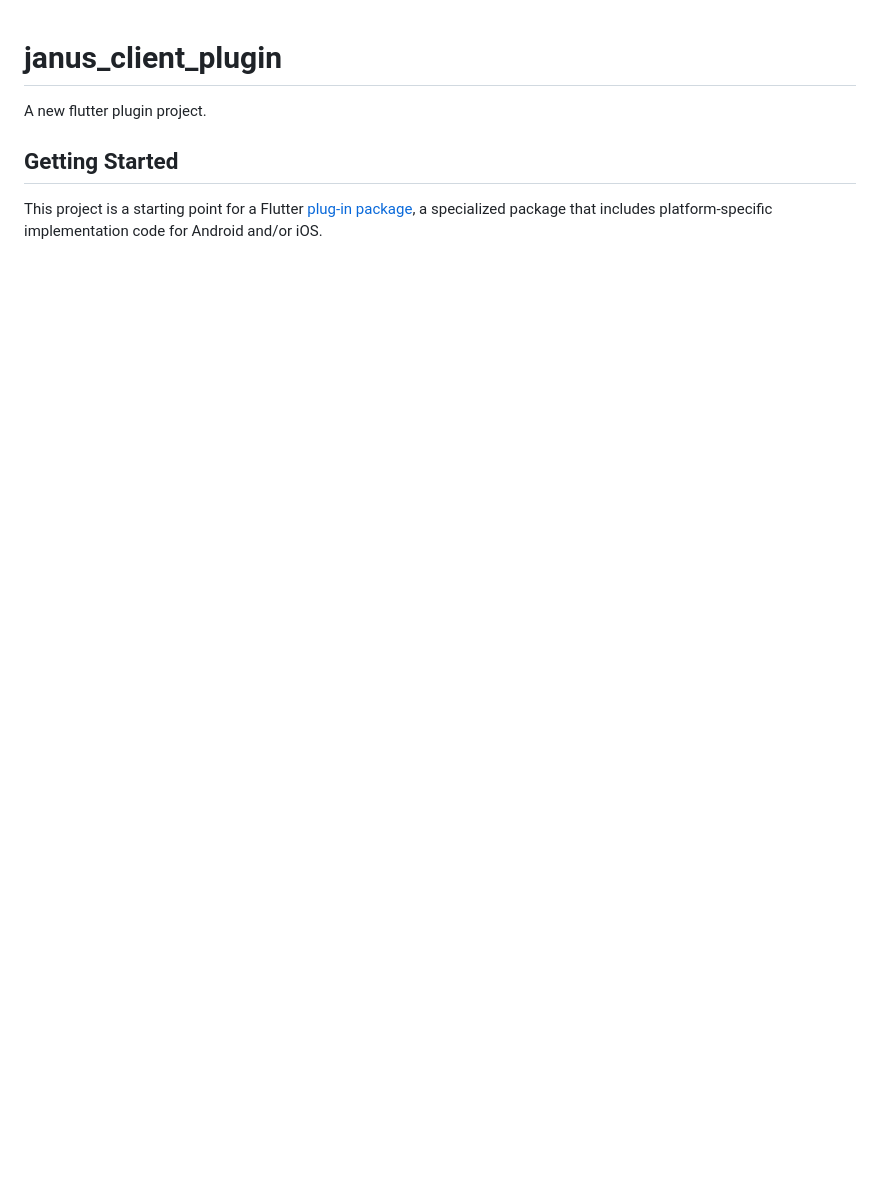
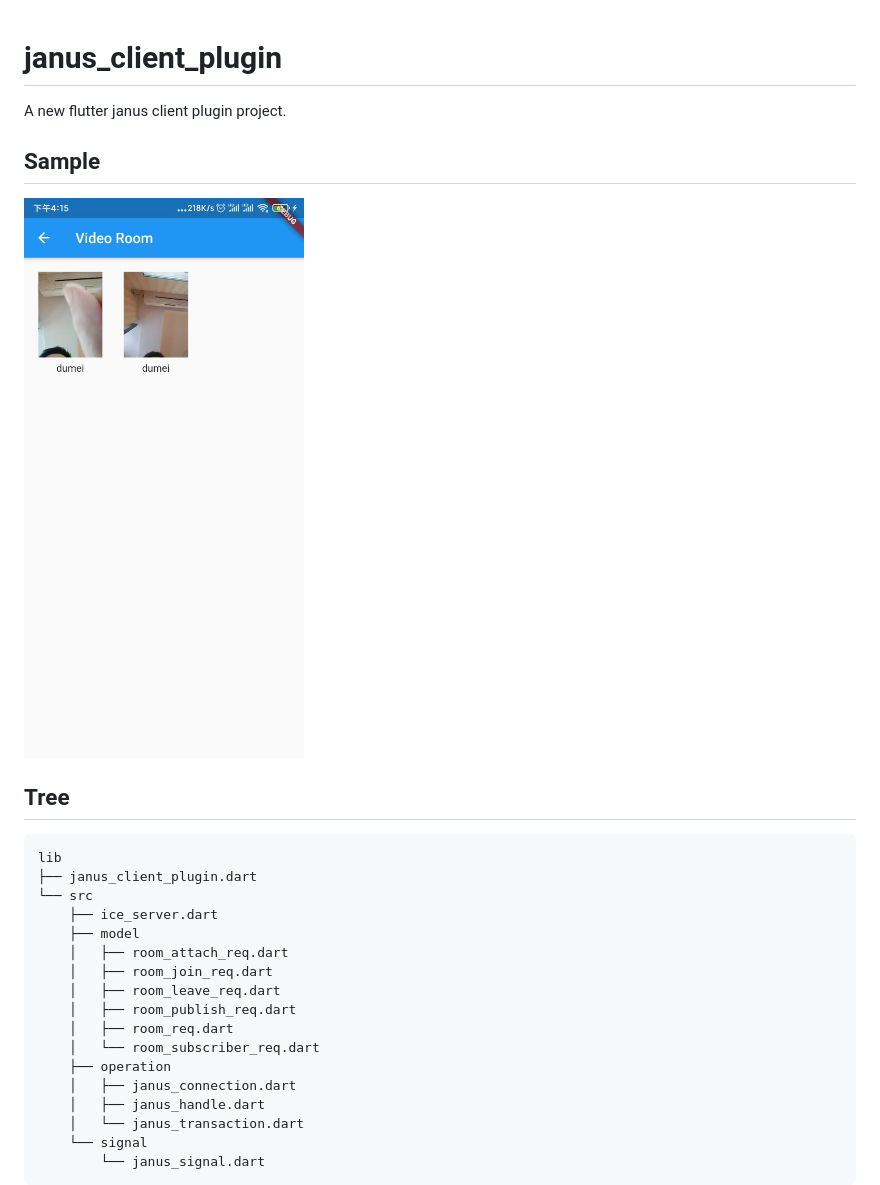
Before and after one commit to telinx/janus_client_plugin, a Markdown page: README.md, the part around the change printed below. Drawn GitHub-style; pictures changed too: sample.jpeg (added); blank space fills up the shorter version.

````diff
--- a/README.md
+++ b/README.md
@@ -1,11 +1,28 @@
 # janus_client_plugin
 
-A new flutter plugin project.
+A new flutter janus client plugin project.
 
-## Getting Started
+## Sample
+![sample](sample.jpeg "janus client sample")
 
-This project is a starting point for a Flutter
-[plug-in package](https://flutter.dev/developing-packages/),
-a specialized package that includes platform-specific implementation code for
-Android and/or iOS.
+## Tree
+```
+lib
+├── janus_client_plugin.dart
+└── src
+    ├── ice_server.dart
+    ├── model
+    │   ├── room_attach_req.dart
+    │   ├── room_join_req.dart
+    │   ├── room_leave_req.dart
+    │   ├── room_publish_req.dart
+    │   ├── room_req.dart
+    │   └── room_subscriber_req.dart
+    ├── operation
+    │   ├── janus_connection.dart
+    │   ├── janus_handle.dart
+    │   └── janus_transaction.dart
+    └── signal
+        └── janus_signal.dart
+```
 
````
Also changed, not shown: other parts of README.md (+43 -3 lines), 1 other file.
